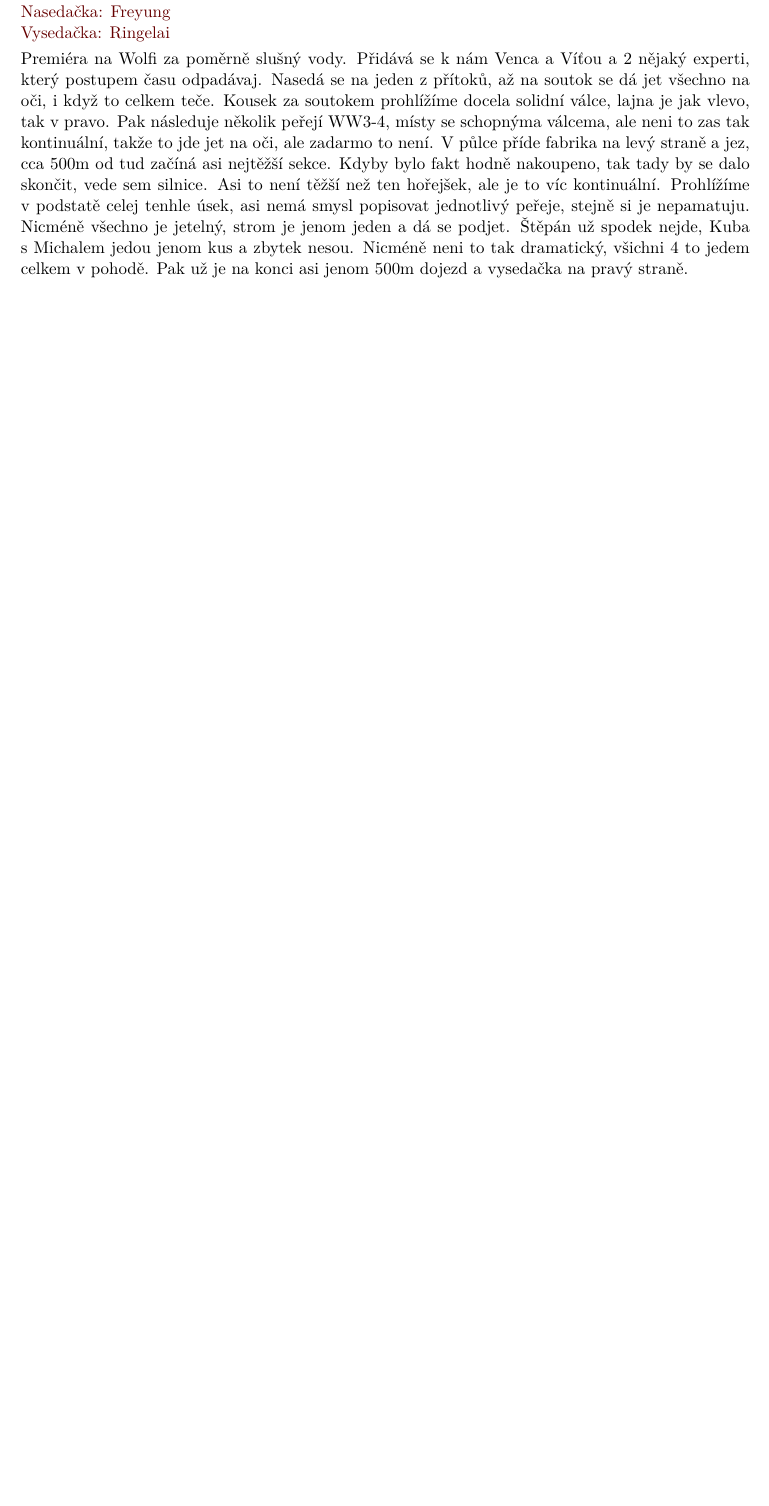
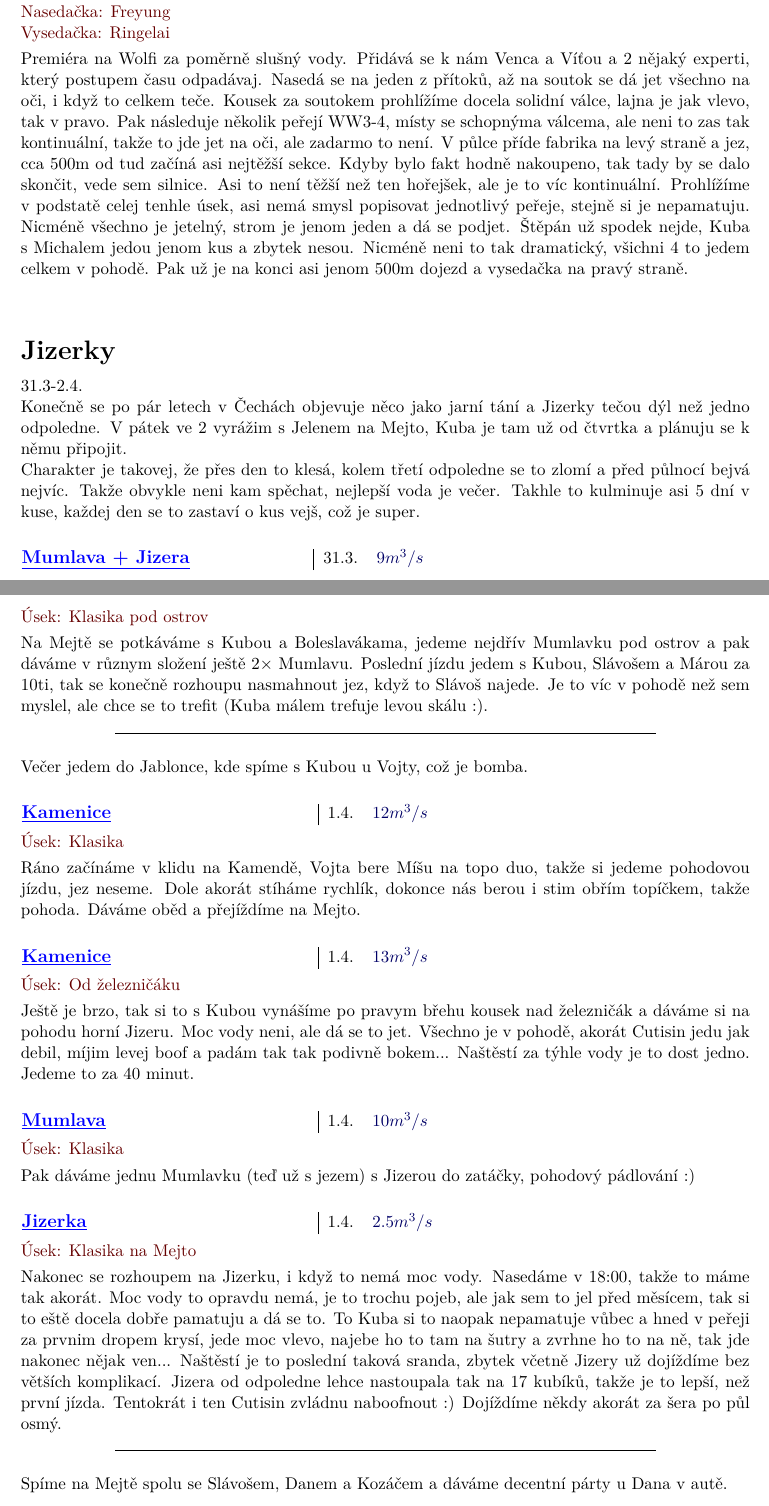
Before and after one commit to Jaa-c/zapisky-voda, a LaTeX document (voda.tex): part of page 55 of 55 before the commit and two parts of pages 55 and 56 of 57 after it, the two joined at a grey line, cut so that both start at the same text, the shorter picture padded with empty space. Compiled offline with pdfLaTeX.

Commit message:
jarni jizerky

```diff
--- a/voda.tex
+++ b/voda.tex
@@ -1420,3 +1420,41 @@ Chystáme se na Wolfi, ale Vojta večer píše, jestli nedáme Křemelnou. Tak d
 
 Premiéra na Wolfi za poměrně slušný vody. Přidává se k nám Venca a Víťou a 2 nějaký experti, který postupem času odpadávaj. Nasedá se na jeden z přítoků, až na soutok se dá jet všechno na oči, i když to celkem teče. Kousek za soutokem prohlížíme docela solidní válce, lajna je jak vlevo, tak v pravo. Pak následuje několik peřejí WW3-4, místy se schopnýma válcema, ale neni to zas tak kontinuální, takže to jde jet na oči, ale zadarmo to není. V půlce příde fabrika na levý straně a jez, cca 500m od tud začíná asi nejtěžší sekce. Kdyby bylo fakt hodně nakoupeno, tak tady by se dalo skončit, vede sem silnice. Asi to není těžší než ten hořejšek, ale je to víc kontinuální. Prohlížíme v podstatě celej tenhle úsek, asi nemá smysl popisovat jednotlivý peřeje, stejně si je nepamatuju. Nicméně všechno je jetelný, strom je jenom jeden a dá se podjet. Štěpán už spodek nejde, Kuba s Michalem jedou jenom kus a zbytek nesou. Nicméně neni to tak dramatický, všichni 4 to jedem celkem v pohodě. Pak už je na konci asi jenom 500m dojezd a vysedačka na pravý straně.
 
+
+\akce{Jizerky}
+\datum[31.3-2.4.]
+
+Konečně se po pár letech v Čechách objevuje něco jako jarní tání a Jizerky tečou dýl než jedno odpoledne. V pátek ve 2 vyrážim s Jelenem na Mejto, Kuba je tam už od čtvrtka a plánuju se k němu připojit.
+
+Charakter je takovej, že přes den to klesá, kolem třetí odpoledne se to zlomí a před půlnocí bejvá nejvíc. Takže obvykle neni kam spěchat, nejlepší voda je večer. Takhle to kulminuje asi 5 dní v kuse, každej den se to zastaví o kus vejš, což je super.
+
+\info[Mumlava + Jizera]{31.3.}{$9m^3/s$}
+\usek{Klasika pod ostrov}
+
+Na Mejtě se potkáváme s Kubou a Boleslavákama, jedeme nejdřív Mumlavku pod ostrov a pak dáváme v různym složení ještě $2\times$ Mumlavu. Poslední jízdu jedem s Kubou, Slávošem a Márou za 10ti, tak se konečně rozhoupu nasmahnout jez, když to Slávoš najede. Je to víc v pohodě než sem myslel, ale chce se to trefit (Kuba málem trefuje levou skálu :).
+
+\cara
+Večer jedem do Jablonce, kde spíme s Kubou u Vojty, což je bomba.
+
+\info[Kamenice]{1.4.}{$12m^3/s$}
+\usek{Klasika}
+
+Ráno začínáme v klidu na Kamendě, Vojta bere Míšu na topo duo, takže si jedeme pohodovou jízdu, jez neseme. Dole akorát stíháme rychlík, dokonce nás berou i stim obřím topíčkem, takže pohoda. Dáváme oběd a přejíždíme na Mejto.
+
+\info[Kamenice]{1.4.}{$13m^3/s$}
+\usek{Od železničáku}
+
+Ještě je brzo, tak si to s Kubou vynášíme po pravym břehu kousek nad železničák a dáváme si na pohodu horní Jizeru. Moc vody neni, ale dá se to jet. Všechno je v pohodě, akorát Cutisin jedu jak debil, míjim levej boof a padám tak tak podivně bokem... Naštěstí za týhle vody je to dost jedno. Jedeme to za 40 minut.
+
+\info[Mumlava]{1.4.}{$10m^3/s$}
+\usek{Klasika}
+
+Pak dáváme jednu Mumlavku  (teď už s jezem) s Jizerou do zatáčky, pohodový pádlování :)
+
+\info[Jizerka]{1.4.}{$2.5m^3/s$}
+\usek{Klasika na Mejto}
+
+Nakonec se rozhoupem na Jizerku, i když to nemá moc vody. Nasedáme v 18:00, takže to máme tak akorát. Moc vody to opravdu nemá, je to trochu pojeb, ale jak sem to jel před měsícem, tak si to eště docela dobře pamatuju a dá se to. To Kuba si to naopak nepamatuje vůbec a hned v peřeji za prvnim dropem krysí, jede moc vlevo, najebe ho to tam na šutry a zvrhne ho to na ně, tak jde nakonec nějak ven... Naštěstí je to poslední taková sranda, zbytek včetně Jizery už dojíždíme bez větších komplikací. Jizera od odpoledne lehce nastoupala tak na 17 kubíků, takže je to lepší, než první jízda. Tentokrát i ten Cutisin zvládnu naboofnout :) Dojíždíme někdy akorát za šera po půl osmý.
+
+\cara
+Spíme na Mejtě spolu se Slávošem, Danem a Kozáčem a dáváme decentní párty u Dana v autě.
```
Also changed, not shown: voda.pdf, voda.tex (6 more changed lines).
